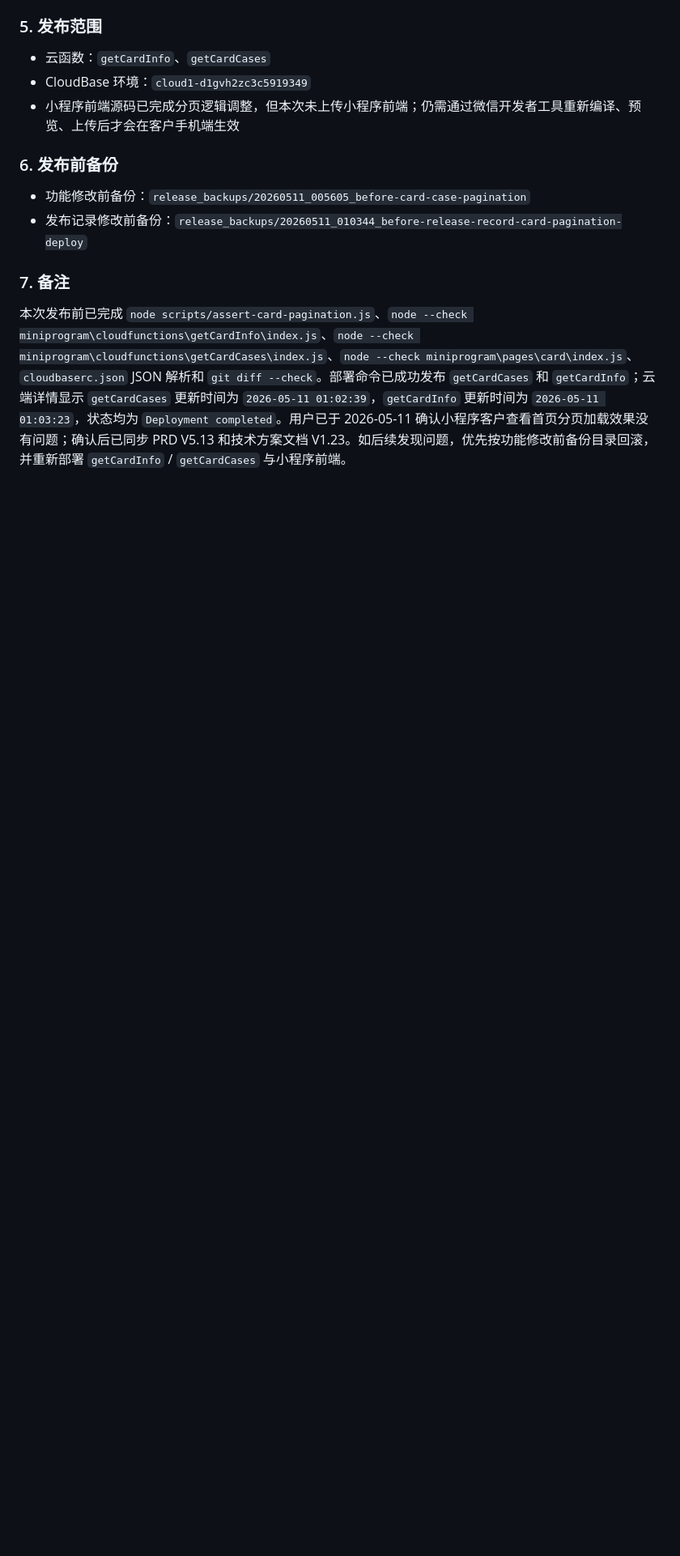
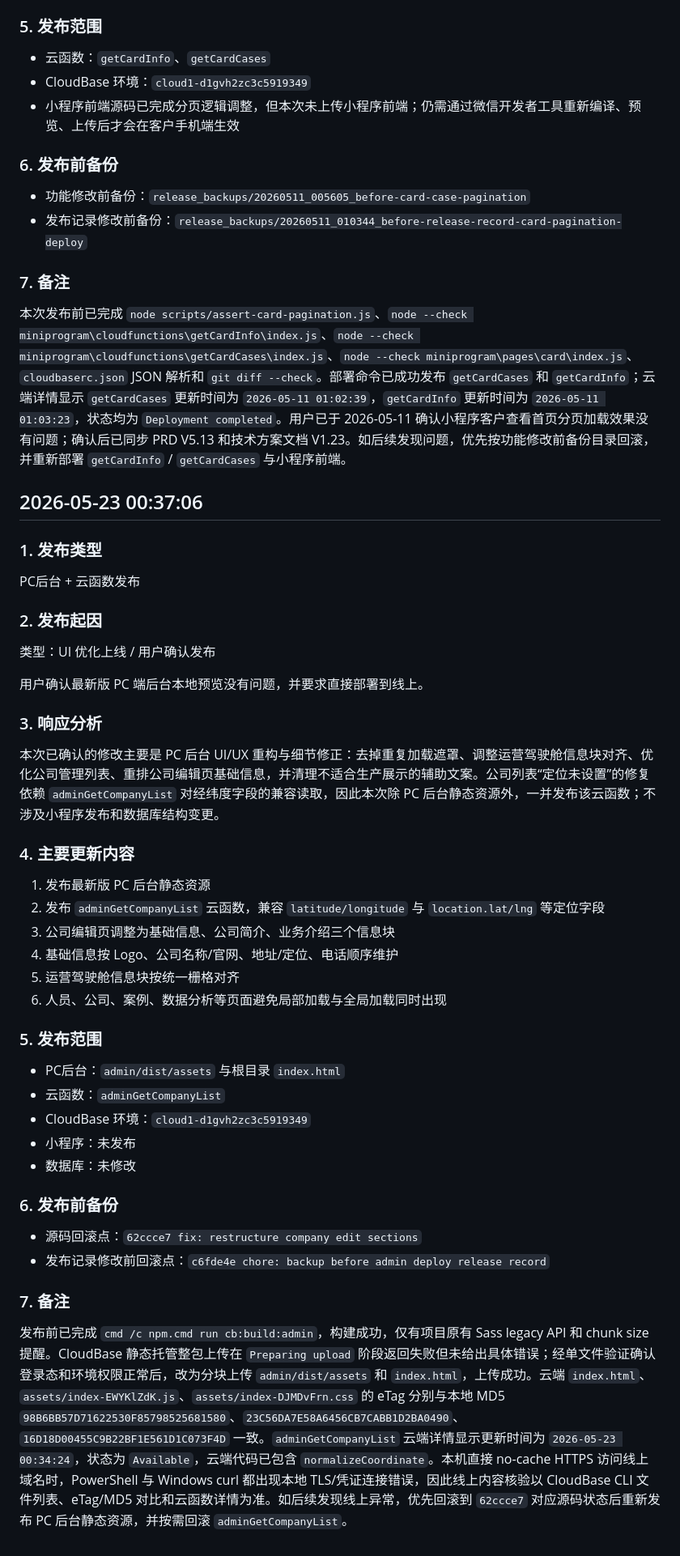
Before and after one commit to liaohoucheng898/wechat-business-card, a Markdown page: 项目文档/发布记录.md, the part around the change. Shown at 81% size. Drawn GitHub-style; blank space fills up the shorter version.

Commit message:
docs: record admin ui deployment

```diff
--- a/项目文档/发布记录.md
+++ b/项目文档/发布记录.md
@@ -1941,3 +1941,38 @@ PC后台 + 小程序源码调整
 
 ### 7. 备注
 本次发布前已完成 `node scripts/assert-card-pagination.js`、`node --check miniprogram\cloudfunctions\getCardInfo\index.js`、`node --check miniprogram\cloudfunctions\getCardCases\index.js`、`node --check miniprogram\pages\card\index.js`、`cloudbaserc.json` JSON 解析和 `git diff --check`。部署命令已成功发布 `getCardCases` 和 `getCardInfo`；云端详情显示 `getCardCases` 更新时间为 `2026-05-11 01:02:39`，`getCardInfo` 更新时间为 `2026-05-11 01:03:23`，状态均为 `Deployment completed`。用户已于 2026-05-11 确认小程序客户查看首页分页加载效果没有问题；确认后已同步 PRD V5.13 和技术方案文档 V1.23。如后续发现问题，优先按功能修改前备份目录回滚，并重新部署 `getCardInfo` / `getCardCases` 与小程序前端。
+
+## 2026-05-23 00:37:06
+
+### 1. 发布类型
+PC后台 + 云函数发布
+
+### 2. 发布起因
+类型：UI 优化上线 / 用户确认发布
+
+用户确认最新版 PC 端后台本地预览没有问题，并要求直接部署到线上。
+
+### 3. 响应分析
+本次已确认的修改主要是 PC 后台 UI/UX 重构与细节修正：去掉重复加载遮罩、调整运营驾驶舱信息块对齐、优化公司管理列表、重排公司编辑页基础信息，并清理不适合生产展示的辅助文案。公司列表“定位未设置”的修复依赖 `adminGetCompanyList` 对经纬度字段的兼容读取，因此本次除 PC 后台静态资源外，一并发布该云函数；不涉及小程序发布和数据库结构变更。
+
+### 4. 主要更新内容
+1. 发布最新版 PC 后台静态资源
+2. 发布 `adminGetCompanyList` 云函数，兼容 `latitude/longitude` 与 `location.lat/lng` 等定位字段
+3. 公司编辑页调整为基础信息、公司简介、业务介绍三个信息块
+4. 基础信息按 Logo、公司名称/官网、地址/定位、电话顺序维护
+5. 运营驾驶舱信息块按统一栅格对齐
+6. 人员、公司、案例、数据分析等页面避免局部加载与全局加载同时出现
+
+### 5. 发布范围
+- PC后台：`admin/dist/assets` 与根目录 `index.html`
+- 云函数：`adminGetCompanyList`
+- CloudBase 环境：`cloud1-d1gvh2zc3c5919349`
+- 小程序：未发布
+- 数据库：未修改
+
+### 6. 发布前备份
+- 源码回滚点：`62ccce7 fix: restructure company edit sections`
+- 发布记录修改前回滚点：`c6fde4e chore: backup before admin deploy release record`
+
+### 7. 备注
+发布前已完成 `cmd /c npm.cmd run cb:build:admin`，构建成功，仅有项目原有 Sass legacy API 和 chunk size 提醒。CloudBase 静态托管整包上传在 `Preparing upload` 阶段返回失败但未给出具体错误；经单文件验证确认登录态和环境权限正常后，改为分块上传 `admin/dist/assets` 和 `index.html`，上传成功。云端 `index.html`、`assets/index-EWYKlZdK.js`、`assets/index-DJMDvFrn.css` 的 eTag 分别与本地 MD5 `98B6BB57D71622530F85798525681580`、`23C56DA7E58A6456CB7CABB1D2BA0490`、`16D18D00455C9B22BF1E561D1C073F4D` 一致。`adminGetCompanyList` 云端详情显示更新时间为 `2026-05-23 00:34:24`，状态为 `Available`，云端代码已包含 `normalizeCoordinate`。本机直接 no-cache HTTPS 访问线上域名时，PowerShell 与 Windows curl 都出现本地 TLS/凭证连接错误，因此线上内容核验以 CloudBase CLI 文件列表、eTag/MD5 对比和云函数详情为准。如后续发现线上异常，优先回滚到 `62ccce7` 对应源码状态后重新发布 PC 后台静态资源，并按需回滚 `adminGetCompanyList`。
```
